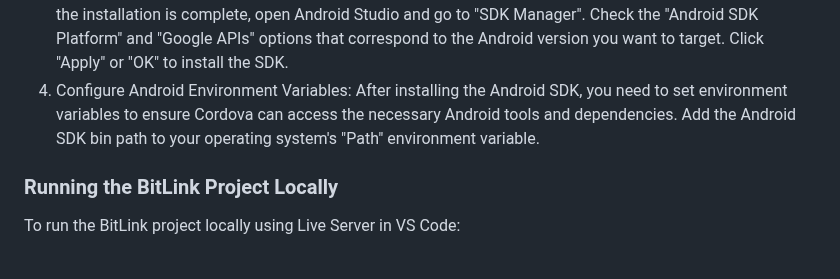
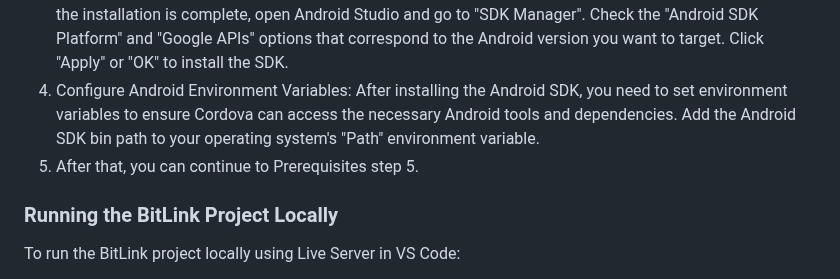
Before and after one commit to arifnrsk/BitLink, a Markdown page: README.md, the part around the change. GitHub-like rendering.

```diff
--- a/README.md
+++ b/README.md
@@ -21,6 +21,7 @@ Before running the BitLink project locally or exporting the APK, make sure you f
 2. Configuring Environment Variables: After installing the JDK, you need to set environment variables to ensure Cordova can access the necessary tools and dependencies. Add the JDK bin path to your operating system's "Path" environment variable.
 3. [Android SDK](https://developer.android.com/studio#downloads) - To build Cordova Project for the Android platform, you need to install the Android SDK. Once the installation is complete, open Android Studio and go to "SDK Manager". Check the "Android SDK Platform" and "Google APIs" options that correspond to the Android version you want to target. Click "Apply" or "OK" to install the SDK.
 4. Configure Android Environment Variables: After installing the Android SDK, you need to set environment variables to ensure Cordova can access the necessary Android tools and dependencies. Add the Android SDK bin path to your operating system's "Path" environment variable.
+5. After that, you can continue to Prerequisites step 5.
 
 ### Running the BitLink Project Locally
 To run the BitLink project locally using Live Server in VS Code:
```
